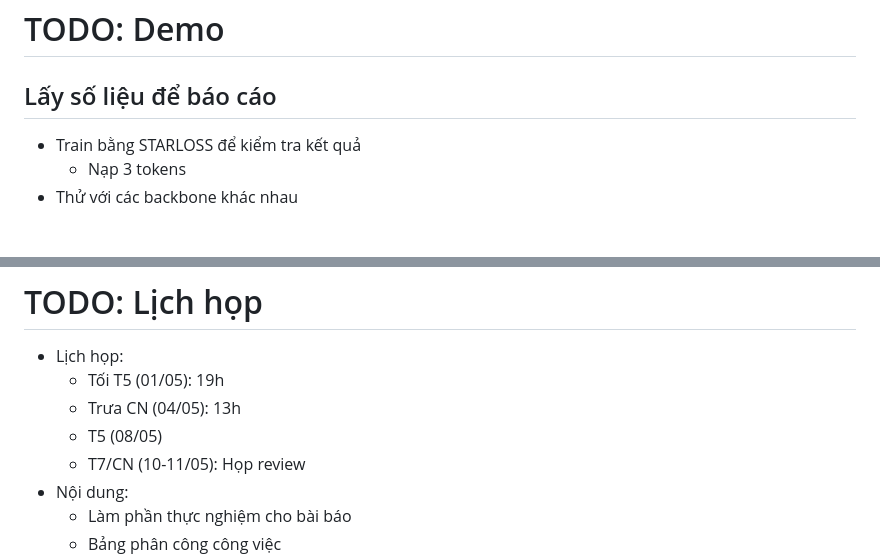
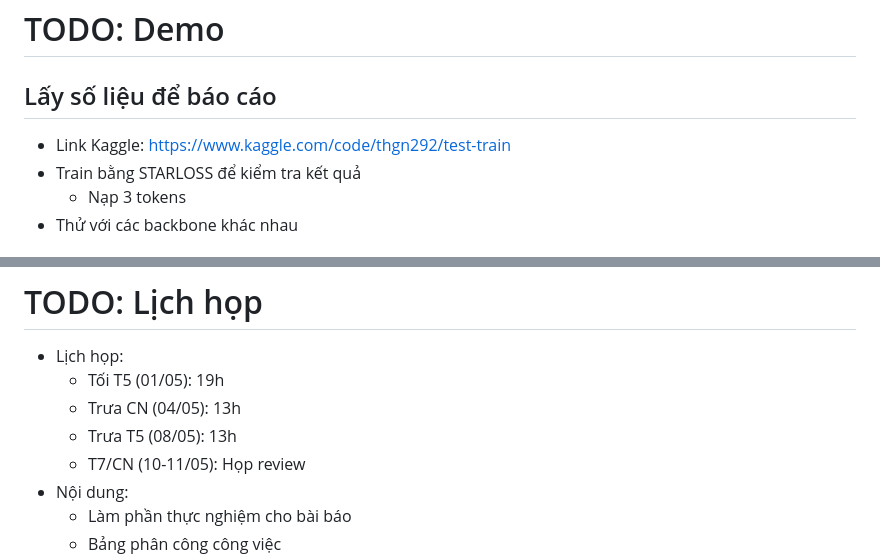
Before and after one commit to nguyenvmthien/facial-landmark-localization, a Markdown page: README.md, 2 parts joined by grey strips. Rendered like a GitHub page.

Commit message:
after meeting 04/05

```diff
--- a/README.md
+++ b/README.md
@@ -7,6 +7,7 @@
 
 ## Lấy số liệu để báo cáo
 
+- Link Kaggle: https://www.kaggle.com/code/thgn292/test-train
 - Train bằng STARLOSS để kiểm tra kết quả
   - Nạp 3 tokens
 - Thử với các backbone khác nhau
@@ -20,7 +21,7 @@
 - Lịch họp:
   - Tối T5 (01/05): 19h
   - Trưa CN (04/05): 13h
-  - T5 (08/05)
+  - Trưa T5 (08/05): 13h
   - T7/CN (10-11/05): Họp review
 - Nội dung:
   - Làm phần thực nghiệm cho bài báo
```
